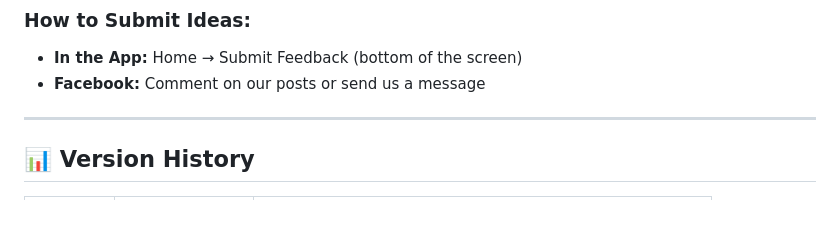
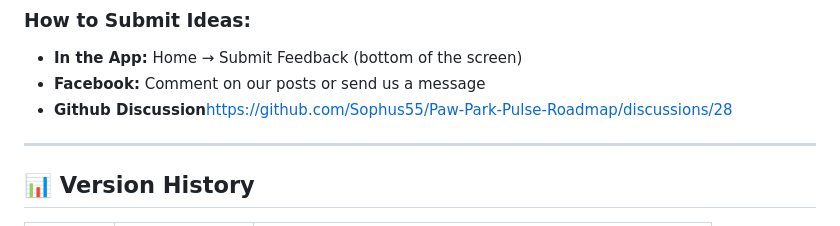
Before and after one commit to Sophus55/Paw-Park-Pulse-Roadmap, a Markdown page: ROADMAP.md, the part around the change. Rendered like a GitHub page.

```diff
--- a/ROADMAP.md
+++ b/ROADMAP.md
@@ -100,6 +100,7 @@ We'd love to hear from you! Your feedback shapes what we build next.
 ### How to Submit Ideas:
 - **In the App:** Home → Submit Feedback (bottom of the screen)
 - **Facebook:** Comment on our posts or send us a message
+- **Github Discussion**https://github.com/Sophus55/Paw-Park-Pulse-Roadmap/discussions/28
 
 ---
 
```
